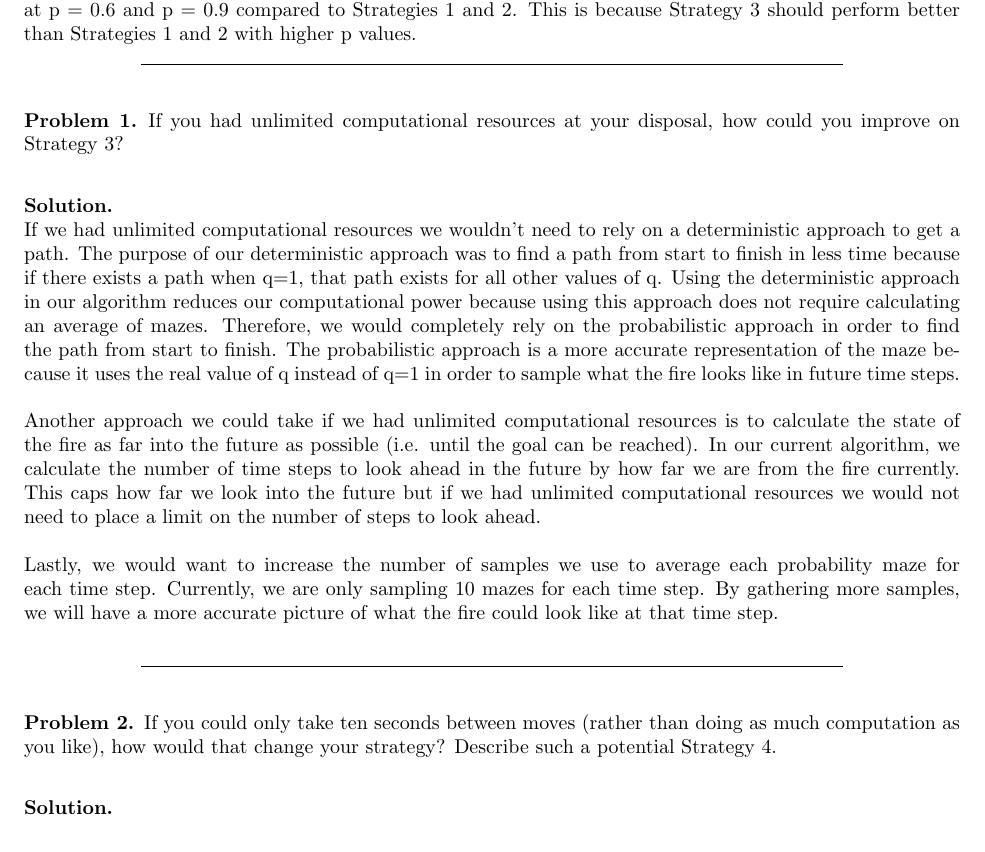
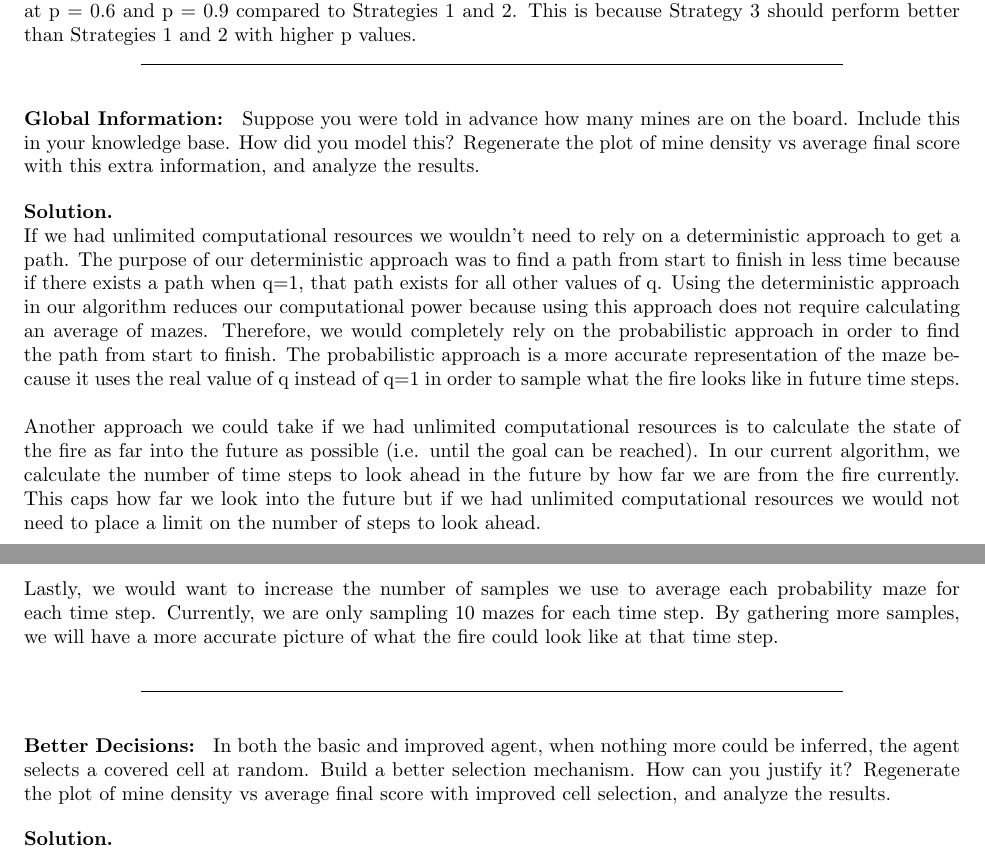
Before and after one commit to afar557/Minesweeper, a LaTeX document (Latex/minesweeper.tex): part of page 4 of 5 before the commit and two parts of pages 4 and 5 of 5 after it, the two joined at a grey line, cut so that both start at the same text. Compiled offline with pdfLaTeX.

Commit message:
updates latex & adds qs

```diff
--- a/Latex/minesweeper.tex
+++ b/Latex/minesweeper.tex
@@ -222,9 +229,10 @@ In the case of implementation constraints, what could you improve on?
     Strategies 1, 2, and 3 perform the same from p = 0 to p = 0.2. Strategy 3 spikes up around p = 0.3. Strategy 1 has a higher value of success compared to Strategy 2 for p = 0.4. Strategy 3 has the highest success value at p = 0.6 and p = 0.9 compared to Strategies 1 and 2. This is because Strategy 3 should perform better than Strategies 1 and 2 with higher p values.
 \end{solution}
 \smallskip
-\begin{problem}
-	If you had unlimited computational resources at your disposal, how could you improve on Strategy 3?
-\end{problem}
+
+\textbf{Global Information: }
+	Suppose you were told in advance how many mines are on the board. Include this in your knowledge base. How did you model this? Regenerate the plot of mine density vs average final score with this extra information, and analyze the results.
+
 
 \smallskip
 
@@ -236,9 +244,10 @@ In the case of implementation constraints, what could you improve on?
 
 \smallskip
 
-\begin{problem}
-	If you could only take ten seconds between moves (rather than doing as much computation as you like), how would that change your strategy? Describe such a potential Strategy 4.
-\end{problem}
+\textbf{Better Decisions: }
+	In both the basic and improved agent, when nothing more could be inferred, the agent selects a covered cell at random. Build a better selection mechanism. How can you justify it? Regenerate the plot of mine density vs average final score with improved cell selection, and analyze the results.
+
+
 
 \smallskip
 
```
Also changed, not shown: questions.txt (+3 -0 lines), Latex/images/performance_plot.png (renamed from performance_plot.png), Latex/minesweeper.tex (7 more changed lines).
